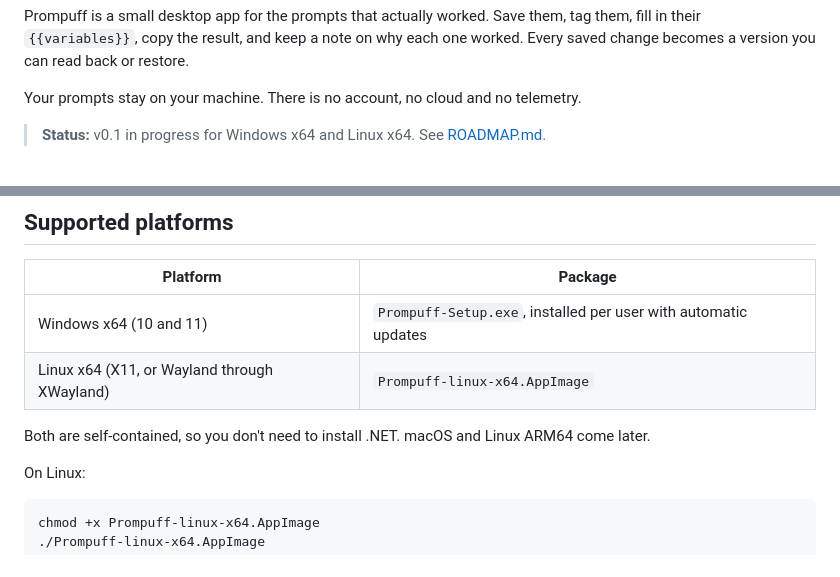
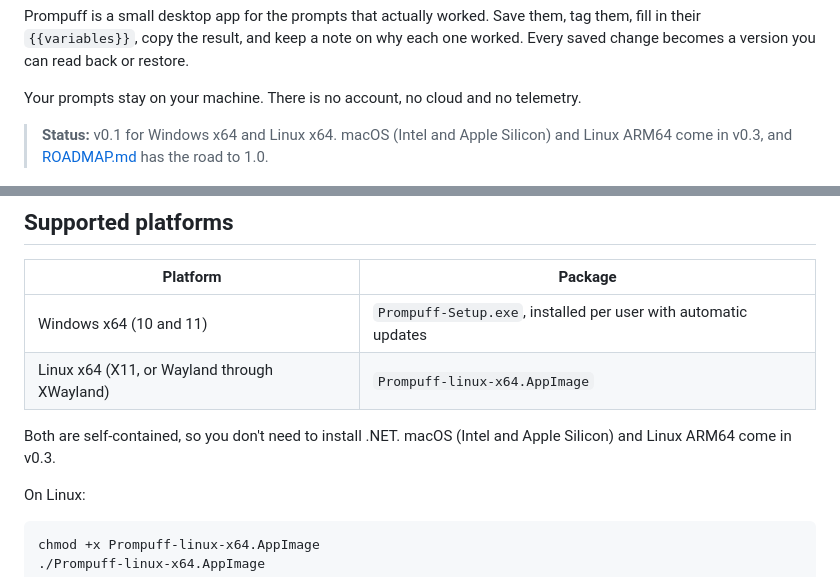
Before and after one commit to hazeliscoding/prompuff, a Markdown page: README.md, 2 parts joined by grey strips. GitHub-like rendering.

Commit message:
docs: note macOS and Linux ARM64 in v0.3 and how macOS is verified

```diff
--- a/README.md
+++ b/README.md
@@ -11,7 +11,7 @@ Prompuff is a small desktop app for the prompts that actually worked. Save them,
 
 Your prompts stay on your machine. There is no account, no cloud and no telemetry.
 
-> **Status:** v0.1 in progress for Windows x64 and Linux x64. See [ROADMAP.md](ROADMAP.md).
+> **Status:** v0.1 for Windows x64 and Linux x64. macOS (Intel and Apple Silicon) and Linux ARM64 come in v0.3, and [ROADMAP.md](ROADMAP.md) has the road to 1.0.
 
 ![The library: a sidebar with collections and tags, and prompt cards with tags, usefulness and edit times](docs/screenshots/library.png)
 
@@ -33,7 +33,7 @@ Your prompts stay on your machine. There is no account, no cloud and no telemetr
 | Windows x64 (10 and 11) | `Prompuff-Setup.exe`, installed per user with automatic updates |
 | Linux x64 (X11, or Wayland through XWayland) | `Prompuff-linux-x64.AppImage` |
 
-Both are self-contained, so you don't need to install .NET. macOS and Linux ARM64 come later.
+Both are self-contained, so you don't need to install .NET. macOS (Intel and Apple Silicon) and Linux ARM64 come in v0.3.
 
 On Linux:
 
```
Also changed, not shown: AGENTS.md (+2 -1 lines).
